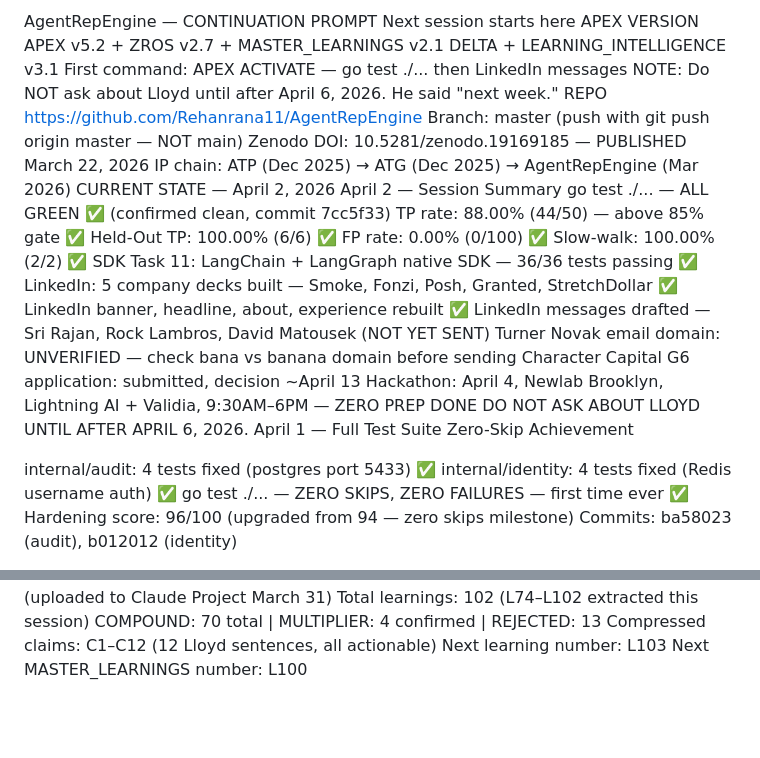
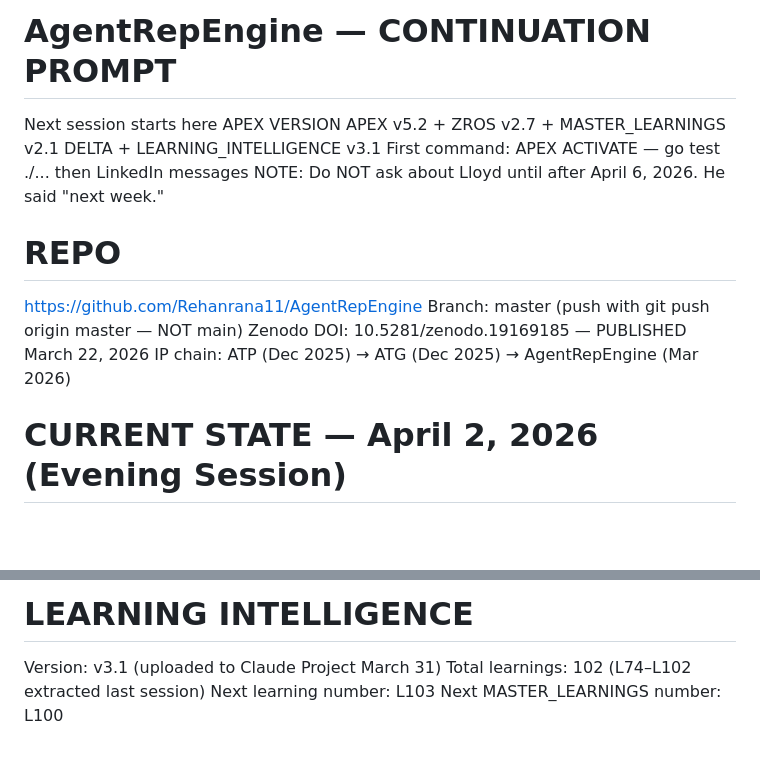
Before and after one commit to Rmasood1122/AgentRepEngine, a Markdown page: CONTINUATION_PROMPT.md, 2 parts joined by grey strips. Drawn GitHub-style; blank space fills up the shorter version.

Commit message:
chore: update continuation prompt — April 2 engineering session complete

```diff
--- a/CONTINUATION_PROMPT.md
+++ b/CONTINUATION_PROMPT.md
@@ -1,34 +1,15 @@
-AgentRepEngine — CONTINUATION PROMPT
+# AgentRepEngine — CONTINUATION PROMPT
 Next session starts here
 APEX VERSION
 APEX v5.2 + ZROS v2.7 + MASTER_LEARNINGS v2.1 DELTA + LEARNING_INTELLIGENCE v3.1
 First command: APEX ACTIVATE — go test ./... then LinkedIn messages
 NOTE: Do NOT ask about Lloyd until after April 6, 2026. He said "next week."
-REPO
+
+# REPO
 https://github.com/Rehanrana11/AgentRepEngine
 Branch: master (push with git push origin master — NOT main)
 Zenodo DOI: 10.5281/zenodo.19169185 — PUBLISHED March 22, 2026
 IP chain: ATP (Dec 2025) → ATG (Dec 2025) → AgentRepEngine (Mar 2026)
-CURRENT STATE — April 2, 2026
-April 2 — Session Summary
-go test ./... — ALL GREEN ✅ (confirmed clean, commit 7cc5f33)
-TP rate: 88.00% (44/50) — above 85% gate ✅
-Held-Out TP: 100.00% (6/6) ✅
-FP rate: 0.00% (0/100) ✅
-Slow-walk: 100.00% (2/2) ✅
-SDK Task 11: LangChain + LangGraph native SDK — 36/36 tests passing ✅
-LinkedIn: 5 company decks built — Smoke, Fonzi, Posh, Granted, StretchDollar ✅
-LinkedIn banner, headline, about, experience rebuilt ✅
-LinkedIn messages drafted — Sri Rajan, Rock Lambros, David Matousek (NOT YET SENT)
-Turner Novak email domain: UNVERIFIED — check bana vs banana domain before sending
-Character Capital G6 application: submitted, decision ~April 13
-Hackathon: April 4, Newlab Brooklyn, Lightning AI + Validia, 9:30AM–6PM — ZERO PREP DONE
-DO NOT ASK ABOUT LLOYD UNTIL AFTER APRIL 6, 2026.
-April 1 — Full Test Suite Zero-Skip Achievement
 
-internal/audit: 4 tests fixed (postgres port 5433) ✅
-internal/identity: 4 tests fixed (Redis username auth) ✅
-go test ./... — ZERO SKIPS, ZERO FAILURES — first time ever ✅
-Hardening score: 96/100 (upgraded from 94 — zero skips milestone)
-Commits: ba58023 (audit), b012012 (identity)
+# CURRENT STATE — April 2, 2026 (Evening Session)
 
@@ -181,6 +156,5 @@ LEARNING INTELLIGENCE
+# LEARNING INTELLIGENCE
 Version: v3.1 (uploaded to Claude Project March 31)
-Total learnings: 102 (L74–L102 extracted this session)
-COMPOUND: 70 total | MULTIPLIER: 4 confirmed | REJECTED: 13
-Compressed claims: C1–C12 (12 Lloyd sentences, all actionable)
+Total learnings: 102 (L74–L102 extracted last session)
 Next learning number: L103
 Next MASTER_LEARNINGS number: L100
```
Also changed, not shown: other parts of CONTINUATION_PROMPT.md (+115 -121 lines).
